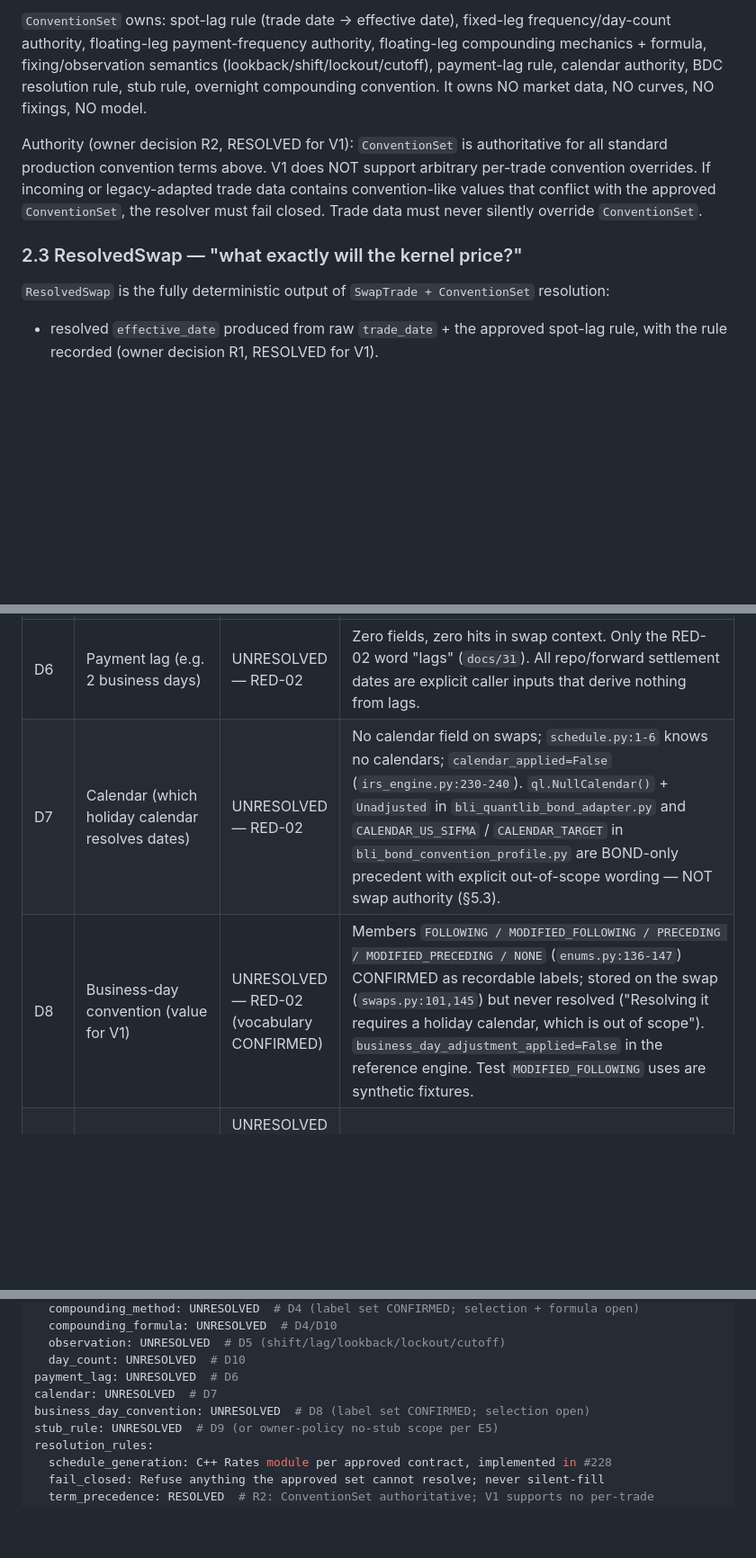
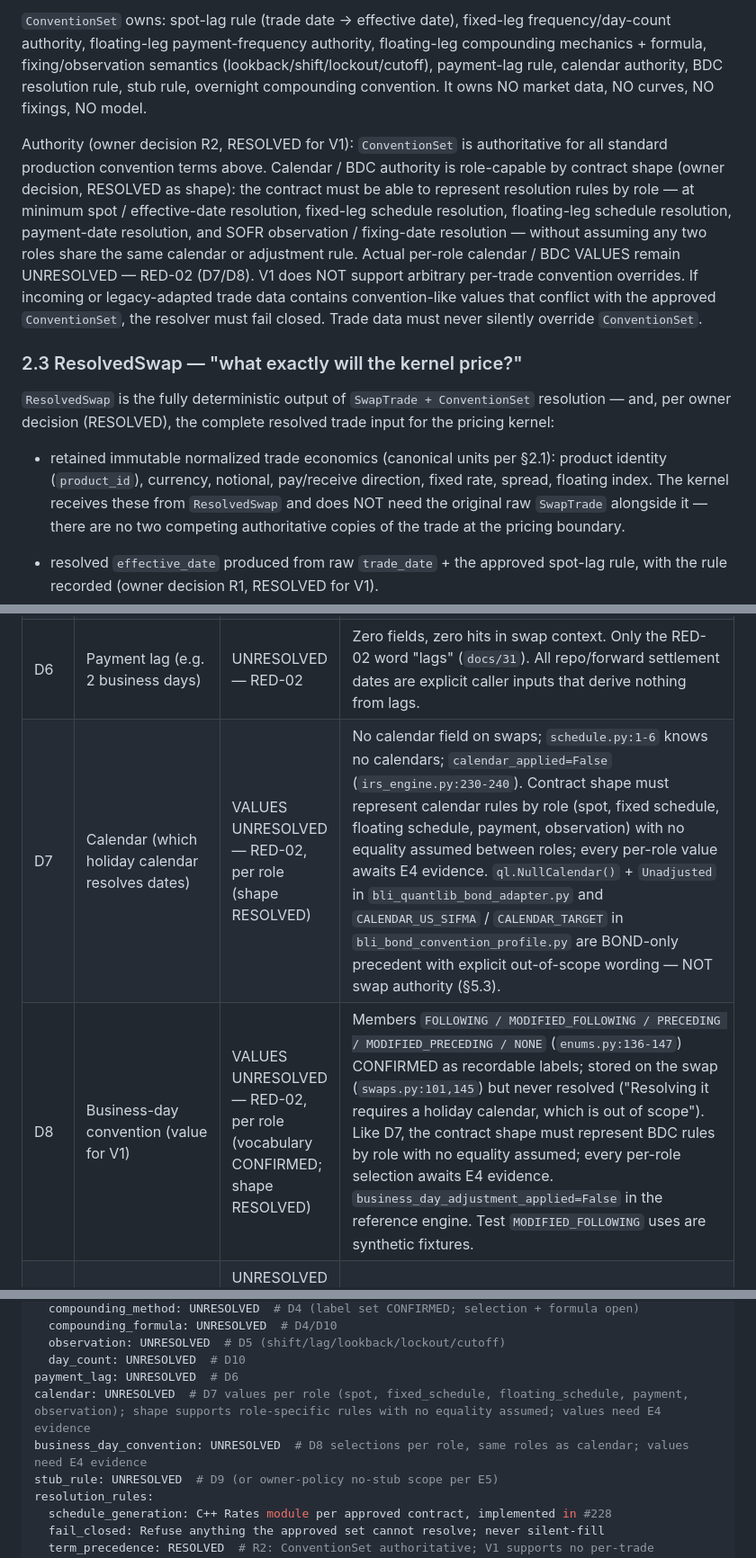
Before and after one commit to eddy121384-ui/Shiori-Pricing-Lab, a Markdown page: docs/32_usd_sofr_ois_convention_224.md, 3 parts joined by grey strips. Shown at 90% size. Rendered like a GitHub page; blank space fills up the shorter version.

Commit message:
Refs #224: ResolvedSwap retains trade economics; role-specific calendar/BDC contract shape (values unresolved)

```diff
--- a/docs/32_usd_sofr_ois_convention_224.md
+++ b/docs/32_usd_sofr_ois_convention_224.md
@@ -52,11 +52,13 @@ Owner decisions R1/R2 (Eddy/Sophira, RESOLVED for V1 — AGENTS.md rule 15 no lo
 
 `ConventionSet` owns: spot-lag rule (trade date → effective date), fixed-leg frequency/day-count authority, floating-leg payment-frequency authority, floating-leg compounding mechanics + formula, fixing/observation semantics (lookback/shift/lockout/cutoff), payment-lag rule, calendar authority, BDC resolution rule, stub rule, overnight compounding convention. It owns NO market data, NO curves, NO fixings, NO model.
 
-Authority (owner decision R2, RESOLVED for V1): `ConventionSet` is authoritative for all standard production convention terms above. V1 does NOT support arbitrary per-trade convention overrides. If incoming or legacy-adapted trade data contains convention-like values that conflict with the approved `ConventionSet`, the resolver must fail closed. Trade data must never silently override `ConventionSet`.
+Authority (owner decision R2, RESOLVED for V1): `ConventionSet` is authoritative for all standard production convention terms above. Calendar / BDC authority is role-capable by contract shape (owner decision, RESOLVED as shape): the contract must be able to represent resolution rules by role — at minimum spot / effective-date resolution, fixed-leg schedule resolution, floating-leg schedule resolution, payment-date resolution, and SOFR observation / fixing-date resolution — without assuming any two roles share the same calendar or adjustment rule. Actual per-role calendar / BDC VALUES remain UNRESOLVED — RED-02 (D7/D8). V1 does NOT support arbitrary per-trade convention overrides. If incoming or legacy-adapted trade data contains convention-like values that conflict with the approved `ConventionSet`, the resolver must fail closed. Trade data must never silently override `ConventionSet`.
 
 ### 2.3 ResolvedSwap — "what exactly will the kernel price?"
 
-`ResolvedSwap` is the fully deterministic output of `SwapTrade + ConventionSet` resolution:
+`ResolvedSwap` is the fully deterministic output of `SwapTrade + ConventionSet` resolution — and, per owner decision (RESOLVED), the complete resolved trade input for the pricing kernel:
+
+- retained immutable normalized trade economics (canonical units per §2.1): product identity (`product_id`), currency, notional, pay/receive direction, fixed rate, spread, floating index. The kernel receives these from `ResolvedSwap` and does NOT need the original raw `SwapTrade` alongside it — there are no two competing authoritative copies of the trade at the pricing boundary.
 
 - resolved `effective_date` produced from raw `trade_date` + the approved spot-lag rule, with the rule recorded (owner decision R1, RESOLVED for V1).
 - explicit period schedules per leg (start/end dates, all calendar/BDC adjustments applied and recorded).
@@ -87,8 +89,8 @@ Status vocabulary: CONFIRMED = value fixed by repository/workstation evidence ci
 | D4 | Floating-leg compounding mechanics + formula (compounded in arrears; `DAILY_COMPOUNDED` vs `AVERAGED` semantics; exact formula) | UNRESOLVED — RED-02 | Labels `DAILY_COMPOUNDED` / `AVERAGED` (`enums.py:172-182`: "the two standard ways an OIS floating leg turns a series of overnight fixings into one coupon") are CONFIRMED vocabulary with NO formula. `OvernightIndexedSwap` enforces compounding ≠ `NONE` and reset ∈ {`None`, `DAILY`} (`swaps.py:160-168`) — structural shape only. `irs_engine` REJECTS compounding and prices one simple forward per period (`(df_start/df_end − 1)/accrual`, simple DF `1/(1+r·T)`, `irs_engine.py:78-109,230-240,325-327`) — REFERENCE ONLY term-IRS behavior; must not be read as an OIS formula (`docs/31 §4` forbids unifying with BLI `exp(−r·T)` either). |
 | D5 | Fixing / observation semantics (observation shift vs lag, lookback, lockout, cutoff) | UNRESOLVED — RED-02 | Zero fields for observation/shift/lookback/lockout/cutoff in swap context (repo-wide grep: no hits; `docs/04` mentions `observation_calendar/observation_index/fixing_rules` only under Range Accrual, `docs/04:200-201`). `enums.py` "daily fixings combined" is description only. `irs_engine` supports no fixings / no in-progress swaps (`irs_engine.py:5,126-134`). `FixingStore` and historical-vs-forecast behavior are owned by #225, which waits for #224 (`docs/31 §10`). |
 | D6 | Payment lag (e.g. 2 business days) | UNRESOLVED — RED-02 | Zero fields, zero hits in swap context. Only the RED-02 word "lags" (`docs/31`). All repo/forward settlement dates are explicit caller inputs that derive nothing from lags. |
-| D7 | Calendar (which holiday calendar resolves dates) | UNRESOLVED — RED-02 | No calendar field on swaps; `schedule.py:1-6` knows no calendars; `calendar_applied=False` (`irs_engine.py:230-240`). `ql.NullCalendar()` + `Unadjusted` in `bli_quantlib_bond_adapter.py` and `CALENDAR_US_SIFMA` / `CALENDAR_TARGET` in `bli_bond_convention_profile.py` are BOND-only precedent with explicit out-of-scope wording — NOT swap authority (§5.3). |
-| D8 | Business-day convention (value for V1) | UNRESOLVED — RED-02 (vocabulary CONFIRMED) | Members `FOLLOWING / MODIFIED_FOLLOWING / PRECEDING / MODIFIED_PRECEDING / NONE` (`enums.py:136-147`) CONFIRMED as recordable labels; stored on the swap (`swaps.py:101,145`) but never resolved ("Resolving it requires a holiday calendar, which is out of scope"). `business_day_adjustment_applied=False` in the reference engine. Test `MODIFIED_FOLLOWING` uses are synthetic fixtures. |
+| D7 | Calendar (which holiday calendar resolves dates) | VALUES UNRESOLVED — RED-02, per role (shape RESOLVED) | No calendar field on swaps; `schedule.py:1-6` knows no calendars; `calendar_applied=False` (`irs_engine.py:230-240`). Contract shape must represent calendar rules by role (spot, fixed schedule, floating schedule, payment, observation) with no equality assumed between roles; every per-role value awaits E4 evidence. `ql.NullCalendar()` + `Unadjusted` in `bli_quantlib_bond_adapter.py` and `CALENDAR_US_SIFMA` / `CALENDAR_TARGET` in `bli_bond_convention_profile.py` are BOND-only precedent with explicit out-of-scope wording — NOT swap authority (§5.3). |
+| D8 | Business-day convention (value for V1) | VALUES UNRESOLVED — RED-02, per role (vocabulary CONFIRMED; shape RESOLVED) | Members `FOLLOWING / MODIFIED_FOLLOWING / PRECEDING / MODIFIED_PRECEDING / NONE` (`enums.py:136-147`) CONFIRMED as recordable labels; stored on the swap (`swaps.py:101,145`) but never resolved ("Resolving it requires a holiday calendar, which is out of scope"). Like D7, the contract shape must represent BDC rules by role with no equality assumed; every per-role selection awaits E4 evidence. `business_day_adjustment_applied=False` in the reference engine. Test `MODIFIED_FOLLOWING` uses are synthetic fixtures. |
 | D9 | Stub rules (front/back, long/short, EOM) | UNRESOLVED — RED-02 (fail-closed behavior REFERENCE ONLY) | `docs/04:94` `stub_rule` is an unimplemented placeholder. `schedule.py:62-72` + `irs_engine` + `docs/10` fail closed on non-clean division — legacy guard behavior, not a stub convention. |
 | D10 | Overnight compounding convention (formula + day-count basis for the compounded coupon) | UNRESOLVED — RED-02 | Same as D4/D3 for the float coupon: no formula, no basis decided. S490 compounding explicitly unverified (`docs/bloomberg_ovme_source_mapping.md:63-68`: interpolation, compounding, date treatment remain unverified; UI rate must not be treated as continuous-zero without the separately approved RED decision — which Issue #165 supplied only for the `S0490Z` zero-rate route, not for swap-coupon compounding). |
 | D11 | Tenor universe / curve identity (reference facts, not V1 values) | CONFIRMED (facts only) | 32-tenor `USOSFR*` verbatim map (`bloomberg_usd_sofr_par_rate_curve.py:138-171`, import-time drift guard against `DEFAULT_USD_SOFR_TENORS`); `S0490Z/D <tenor> BLC2 Curncy` grammar with `LAST_PRICE` (+`MATURITY` for Z/D), `Z/100`, `D` untouched (`bloomberg_option_discount_curve.py`); Curve #490 = USD SOFR option-discount provenance (`bloomberg_ovme_source_mapping.md:63-68`, PARTIALLY_CONFIRMED with compounding unverified). These fix ticker grammar and tenor list — NOT any D1–D10 convention value. `USOSFR*` par rates are display-only, never pricing inputs. |
@@ -162,8 +164,8 @@ floating_leg:
   observation: UNRESOLVED  # D5 (shift/lag/lookback/lockout/cutoff)
   day_count: UNRESOLVED  # D10
 payment_lag: UNRESOLVED  # D6
-calendar: UNRESOLVED  # D7
-business_day_convention: UNRESOLVED  # D8 (label set CONFIRMED; selection open)
+calendar: UNRESOLVED  # D7 values per role (spot, fixed_schedule, floating_schedule, payment, observation); shape supports role-specific rules with no equality assumed; values need E4 evidence
+business_day_convention: UNRESOLVED  # D8 selections per role, same roles as calendar; values need E4 evidence
 stub_rule: UNRESOLVED  # D9 (or owner-policy no-stub scope per E5)
 resolution_rules:
   schedule_generation: C++ Rates module per approved contract, implemented in #228
```
Also changed, not shown: other parts of docs/32_usd_sofr_ois_convention_224.md (+2 -2 lines).
